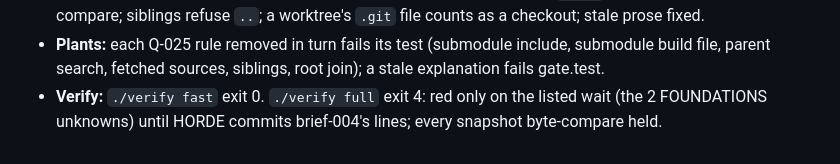
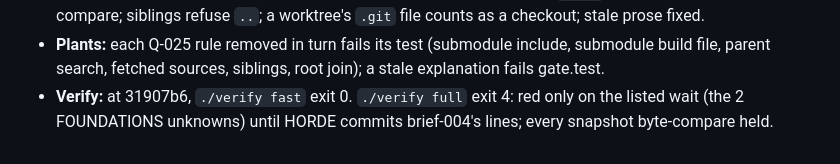
Before and after one commit to Julian-B-Smith/loupe, a Markdown page: traces/2026-10-18-q025-horde-gates.md, the part around the change. GitHub-like rendering.

Commit message:
Trace: record the Q-025 commit
Co-Authored-By: Claude Opus 5.5 <noreply@anthropic.com>

```diff
--- a/traces/2026-10-18-q025-horde-gates.md
+++ b/traces/2026-10-18-q025-horde-gates.md
@@ -55,5 +55,5 @@
   as a checkout; stale prose fixed.
 - **Plants:** each Q-025 rule removed in turn fails its test (submodule include, submodule build file, parent search,
   fetched sources, siblings, root join); a stale explanation fails gate.test.
-- **Verify:** `./verify fast` exit 0. `./verify full` exit 4: red only on the listed wait (the 2 FOUNDATIONS
+- **Verify:** at 31907b6, `./verify fast` exit 0. `./verify full` exit 4: red only on the listed wait (the 2 FOUNDATIONS
   unknowns) until HORDE commits brief-004's lines; every snapshot byte-compare held.
```
